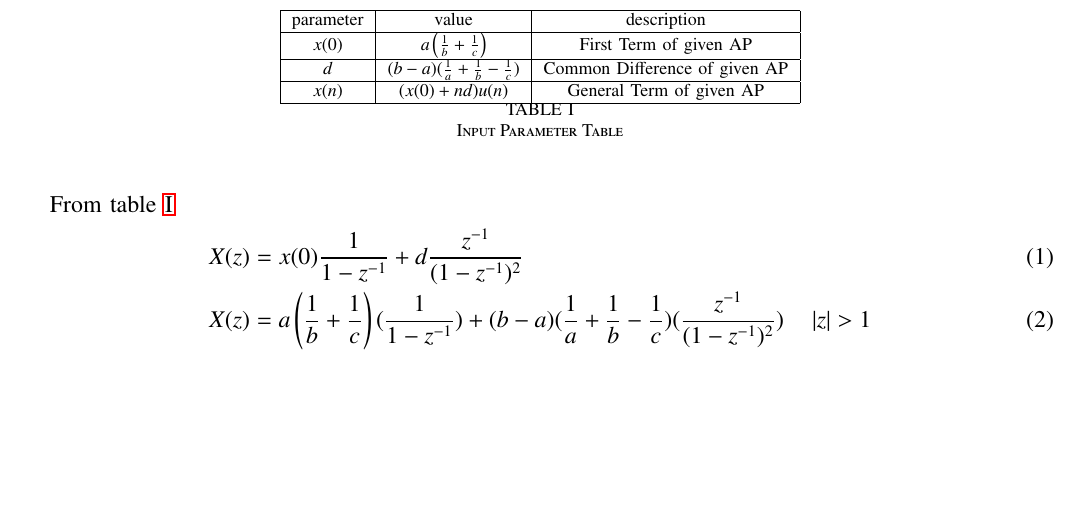
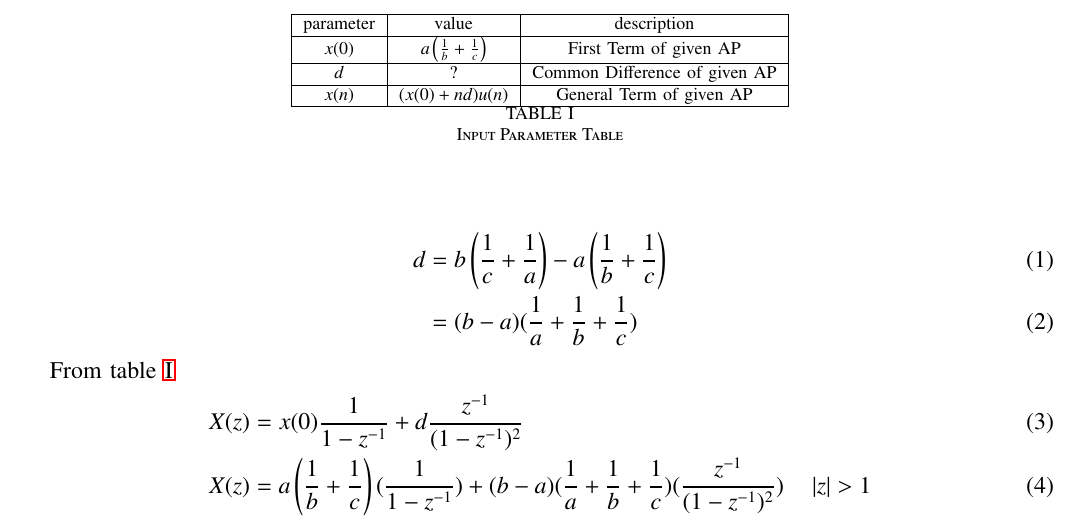
Before and after one commit to aditidure17/11.9.5-16, a LaTeX paper (a3/main.tex, which reads a3/tables/table1.tex): part of page 1 of 2, cut so that both start at the same text, the shorter picture padded with empty space. Compiled offline with pdfLaTeX; a missing font is replaced by an installed copy or a similar font; a LaTeX package or settings file that is missing is left out.

Commit message:
Add files via upload

```diff
--- a/a3/main.tex
+++ b/a3/main.tex
@@ -135,10 +135,15 @@ Hence proved that $a$, $b$, $c$ are in AP. \\
 \label{tab:11.9.5.16.tab1}
 \end{table}
 
+\begin{align}
+d &=  b\left(\frac{1}{c} + \frac{1}{a}\right) - a\left(\frac{1}{b} + \frac{1}{c}\right) \\
+&= (b - a)(\frac{1}{a} + \frac{1}{b} + \frac{1}{c})
+\end{align}
+
 From table \ref{tab:11.9.5.16.tab1}
 \begin{align}
 X(z) &= x(0)\frac{1}{1- z^{-1}} + d\frac{z^{-1}}{(1-z^{-1})^2} \\
-X(z) &= a\left(\frac{1}{b} + \frac{1}{c}\right)(\frac{1}{1- z^{-1}}) + (b - a)(\frac{1}{a} + \frac{1}{b} - \frac{1}{c})(\frac{z^{-1}}{(1-z^{-1})^2}) \quad \abs{z} > 1
+X(z) &= a\left(\frac{1}{b} + \frac{1}{c}\right)(\frac{1}{1- z^{-1}}) + (b - a)(\frac{1}{a} + \frac{1}{b} + \frac{1}{c})(\frac{z^{-1}}{(1-z^{-1})^2}) \quad \abs{z} > 1
 \end{align}
 
 \begin{figure}[h]
--- a/a3/tables/table1.tex
+++ b/a3/tables/table1.tex
@@ -6,7 +6,7 @@
     \hline
     $x(0)$ & $a\left(\frac{1}{b} + \frac{1}{c}\right)$ & First Term of given AP \\
     \hline
-    $d$ & $(b - a)(\frac{1}{a} + \frac{1}{b} - \frac{1}{c})$ & Common Difference of given AP \\
+    $d$ & ? & Common Difference of given AP \\
     \hline
     $x(n)$ & $(x(0) + nd)u(n)$ & General Term of given AP \\
     \hline
```
Also changed, not shown: a3/main.pdf, 1 other file.
